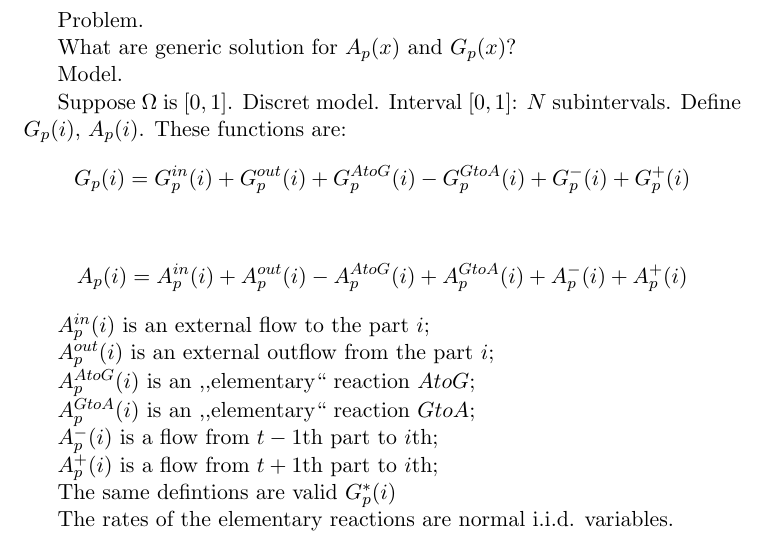
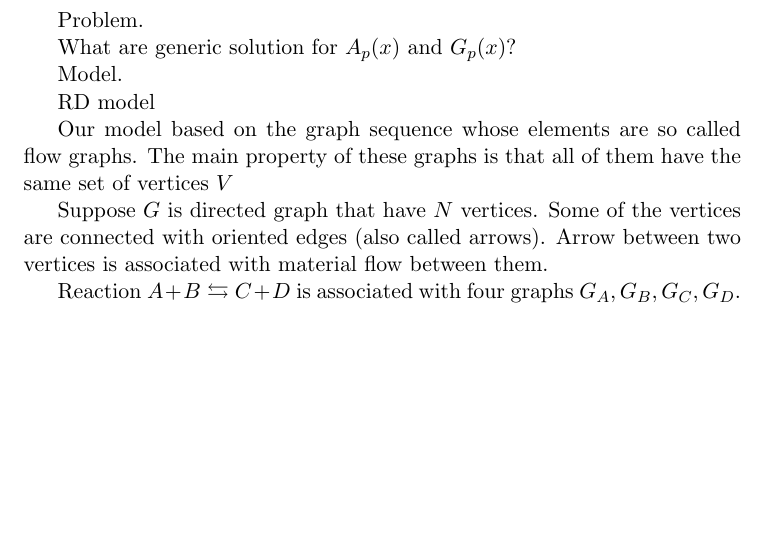
Before and after one commit to grir/biosys, a LaTeX document (1.tex): part of the page, cut so that both start at the same text, the shorter picture padded with empty space. Compiled offline with pdfLaTeX.

Commit message:
modified:   1.tex 	1.pdf 	Modelis04.java

```diff
--- a/1.tex
+++ b/1.tex
@@ -23,27 +23,37 @@ What are generic solution for $A_p(x)$ and $G_p(x)$?
 Model.
 
 
-Suppose $\Omega$ is $[0,1]$.
-Discret model.
-Interval $[0,1]$:  $N$ subintervals. Define  $G_p(i)$, $A_p(i)$. These  functions are:
-$$G_p(i)=G_p^{in}(i) + G_p^{out}(i) + G_p^{AtoG}(i) - G_p^{GtoA}(i) + G_p^{-}(i)+G_p^{+}(i)$$
+%Suppose $\Omega$ is $[0,1]$.
+%Discret model.
+%Interval $[0,1]$:  $N$ subintervals. Define  $G_p(i)$, $A_p(i)$. These  functions are:
+%$$G_p(i)=G_p^{in}(i) + G_p^{out}(i) + G_p^{AtoG}(i) - G_p^{GtoA}(i) + G_p^{-}(i)+G_p^{+}(i)$$
+%
+%$$A_p(i)=A_p^{in}(i) + A_p^{out}(i) - A_p^{AtoG}(i) + A_p^{GtoA}(i) + A_p^{-}(i)+A_p^{+}(i)$$
+%
+%$A_p^{in}(i)$ is an external flow to the part $i$;
+%
+%$A_p^{out}(i)$ is an external outflow from the part $i$;
+%
+%$A_p^{AtoG}(i)$ is an ,,elementary``  reaction $A to G$;
+%
+%$A_p^{GtoA}(i)$ is an ,,elementary``  reaction $G to A$;
+%
+%$A_p^{-}(i)$ is a flow from $t-1$th part to $i$th;
+%
+%$A_p^{+}(i)$ is a flow from $t+1$th part to $i$th;
+%
+%The same defintions are valid $G_p^*(i)$
+%
+%The rates of the elementary reactions are normal i.i.d. variables.
 
-$$A_p(i)=A_p^{in}(i) + A_p^{out}(i) - A_p^{AtoG}(i) + A_p^{GtoA}(i) + A_p^{-}(i)+A_p^{+}(i)$$
 
-$A_p^{in}(i)$ is an external flow to the part $i$;
+RD model
 
-$A_p^{out}(i)$ is an external outflow from the part $i$;
+Our model based on the graph sequence whose elements are so called flow graphs.  The main property of these graphs is that all of them have the same set of vertices $V$
 
-$A_p^{AtoG}(i)$ is an ,,elementary``  reaction $A to G$;
+Suppose $G$ is directed graph that have $N$ vertices. Some of the vertices are connected with oriented edges (also called arrows). Arrow between two vertices is associated with material flow between them.
 
-$A_p^{GtoA}(i)$ is an ,,elementary``  reaction $G to A$;
-
-$A_p^{-}(i)$ is a flow from $t-1$th part to $i$th;
-
-$A_p^{+}(i)$ is a flow from $t+1$th part to $i$th;
-
-The same defintions are valid $G_p^*(i)$
-
-The rates of the elementary reactions are normal i.i.d. variables.
+Reaction $A+B \leftrightarrows C+D$ is associated with four graphs
+$G_A, G_B, G_C, G_D$.
 
 \end{document}
```
